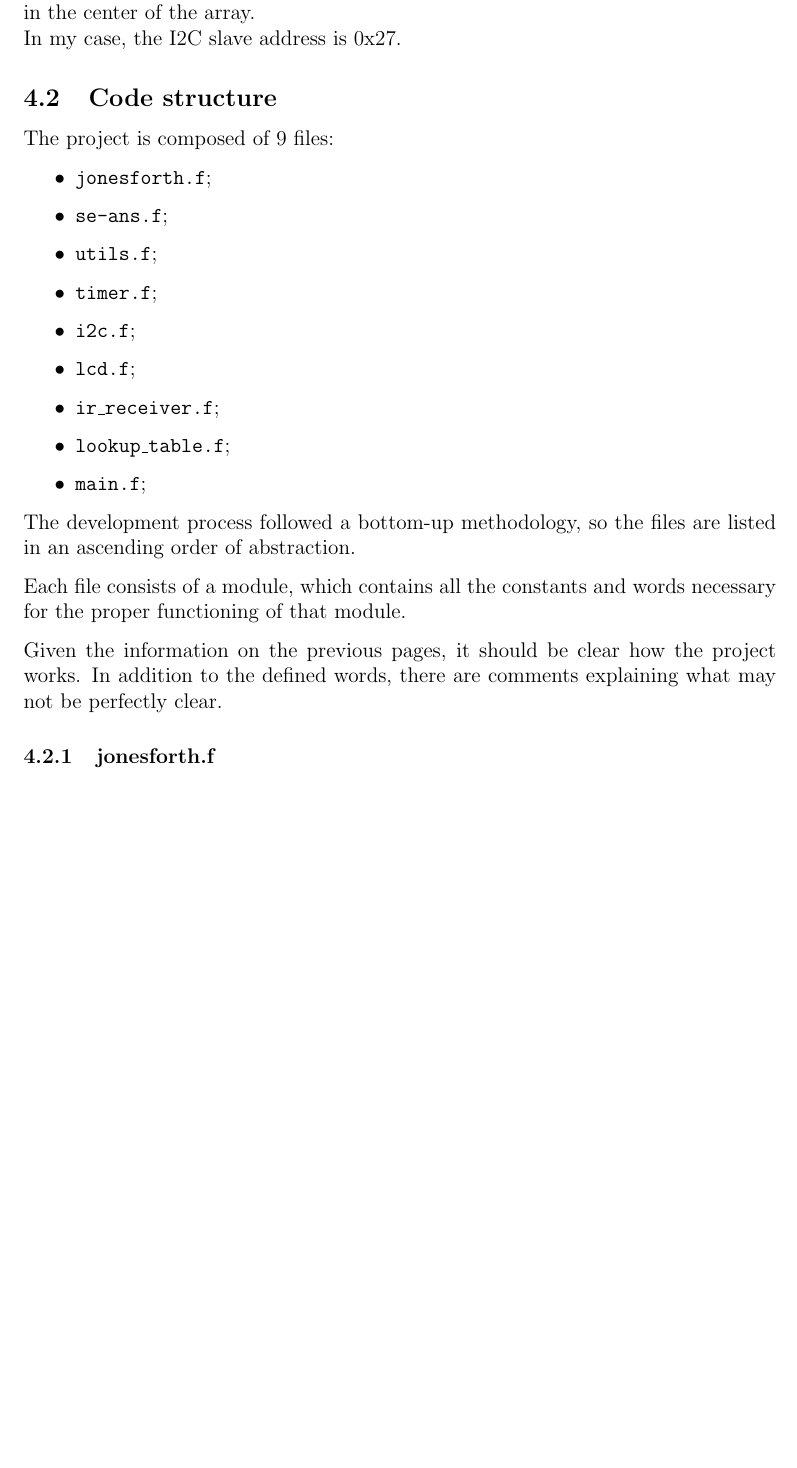
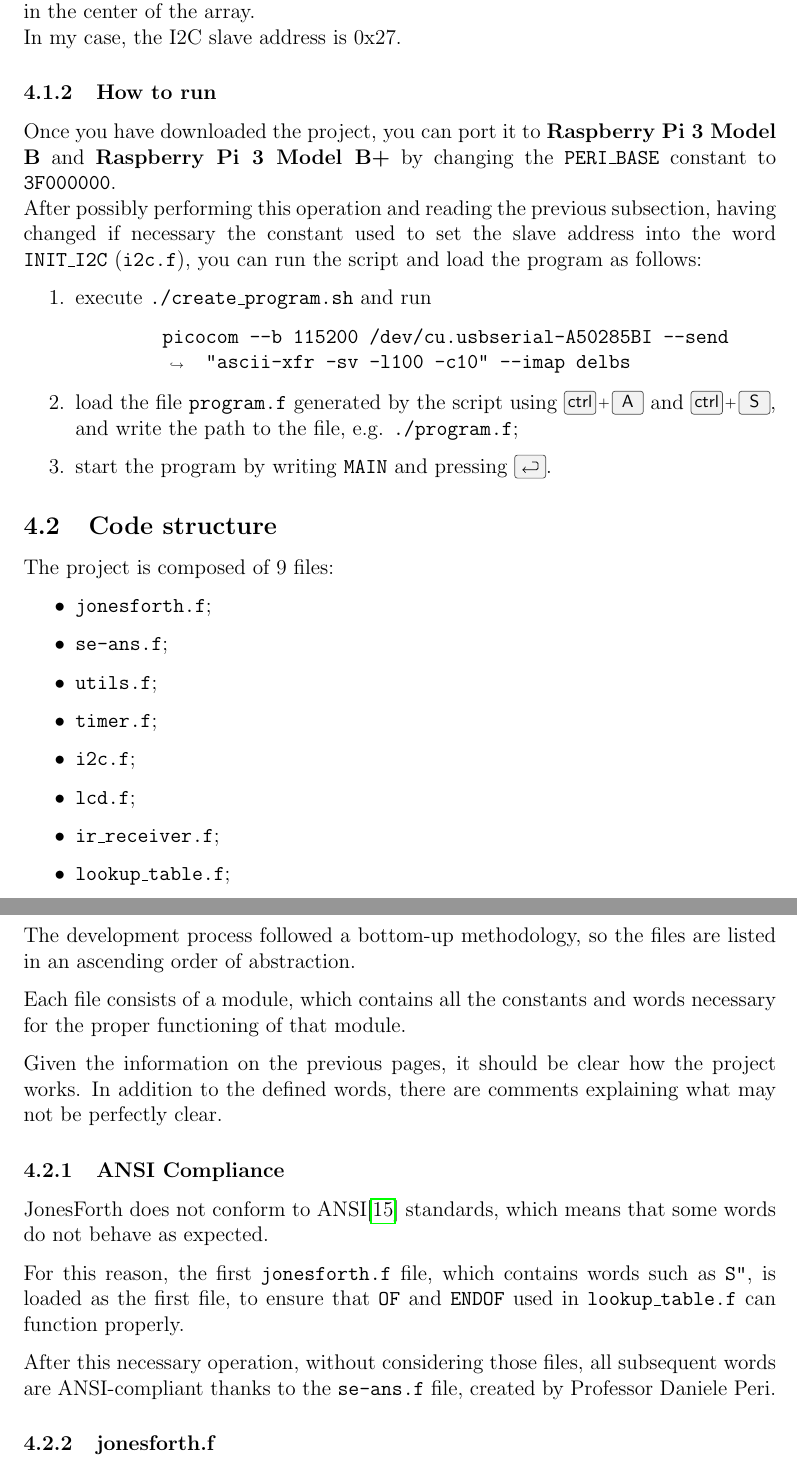
Before and after one commit to FarInHeight/Samsung-IR-Receiver-on-Bare-Metal-Pi, a LaTeX document (docs/documentation.tex): part of page 18 of 33 before the commit and two parts of pages 18 and 19 of 34 after it, the two joined at a grey line, cut so that both start at the same text, the shorter picture padded with empty space. The pictures show the PDF file docs/documentation.pdf that the author committed with the source.

Commit message:
doc updated

```diff
--- a/docs/documentation.tex
+++ b/docs/documentation.tex
@@ -550,6 +552,19 @@ Once the download is complete, you can simply type:
 Now, if the connection on the breadboard is correct, you should see the slave address in the center of the array. \\
 In my case, the I2C slave address is 0x27.
 
+\subsubsection{How to run}
+
+Once you have downloaded the project, you can port it to \textbf{Raspberry Pi 3 Model B} and \textbf{Raspberry Pi 3 Model B+} by changing the \texttt{PERI\_BASE} constant to \texttt{3F000000}. \\
+After possibly performing this operation and reading the previous subsection, having changed if necessary the constant used to set the slave address into the word \texttt{INIT\_I2C} (\texttt{i2c.f}), you can run the script and load the program as follows:
+\begin{enumerate}
+    \item execute \texttt{./create\_program.sh} and run
+        \begin{Verbatim}[breaklines=true, breakanywhere=true]
+        picocom --b 115200 /dev/cu.usbserial-A50285BI --send "ascii-xfr -sv -l100 -c10" --imap delbs
+        \end{Verbatim}
+    \item load the file \texttt{program.f} generated by the script using \keys{\ctrl + A} and \keys{\ctrl + S}, and write the path to the file, e.g. \texttt{./program.f};
+    \item start the program by writing \texttt{MAIN} and pressing \keys{\return}.
+\end{enumerate}
+
 \subsection{Code structure}
 
 The project is composed of 9 files:
@@ -570,6 +585,13 @@ The development process followed a bottom-up methodology, so the files are liste
 Each file consists of a module, which contains all the constants and words necessary for the proper functioning of that module.
 
 Given the information on the previous pages, it should be clear how the project works. In addition to the defined words, there are comments explaining what may not be perfectly clear.
+
+\subsubsection{ANSI Compliance}
+JonesForth does not conform to ANSI\cite{ANSICompliance} standards, which means that some words do not behave as expected.
+
+For this reason, the first \texttt{jonesforth.f} file, which contains words such as \texttt{S"}, is loaded as the first file, to ensure that \texttt{OF} and \texttt{ENDOF} used in \texttt{lookup\_table.f} can function properly.
+
+After this necessary operation, without considering those files, all subsequent words are ANSI-compliant thanks to the \texttt{se-ans.f} file, created by Professor Daniele Peri.
 
 \subsubsection{jonesforth.f}
 \VerbatimInput[fontsize=\footnotesize, breaklines=true, breakanywhere=true]{../jonesforth.f}
```
Also changed, not shown: docs/references.bib (+6 -0 lines), docs/documentation.pdf, docs/documentation.tex (6 more changed lines).
